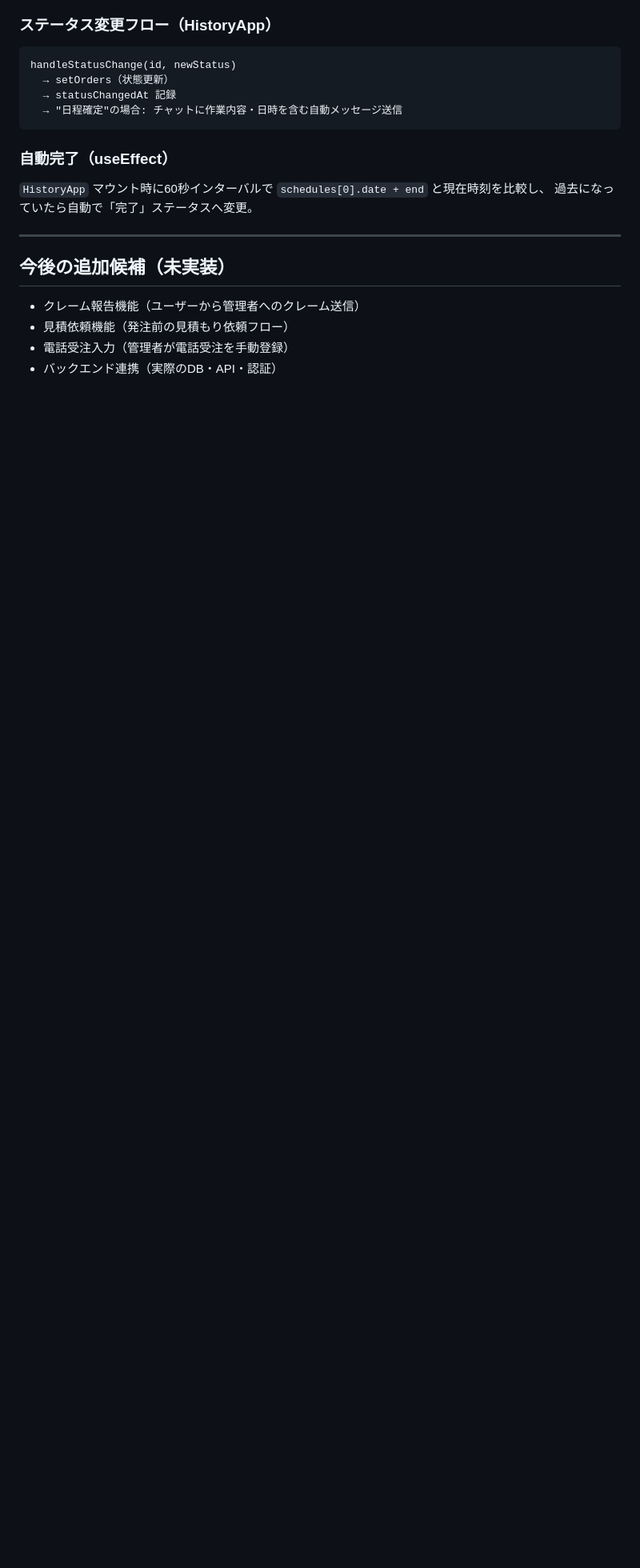
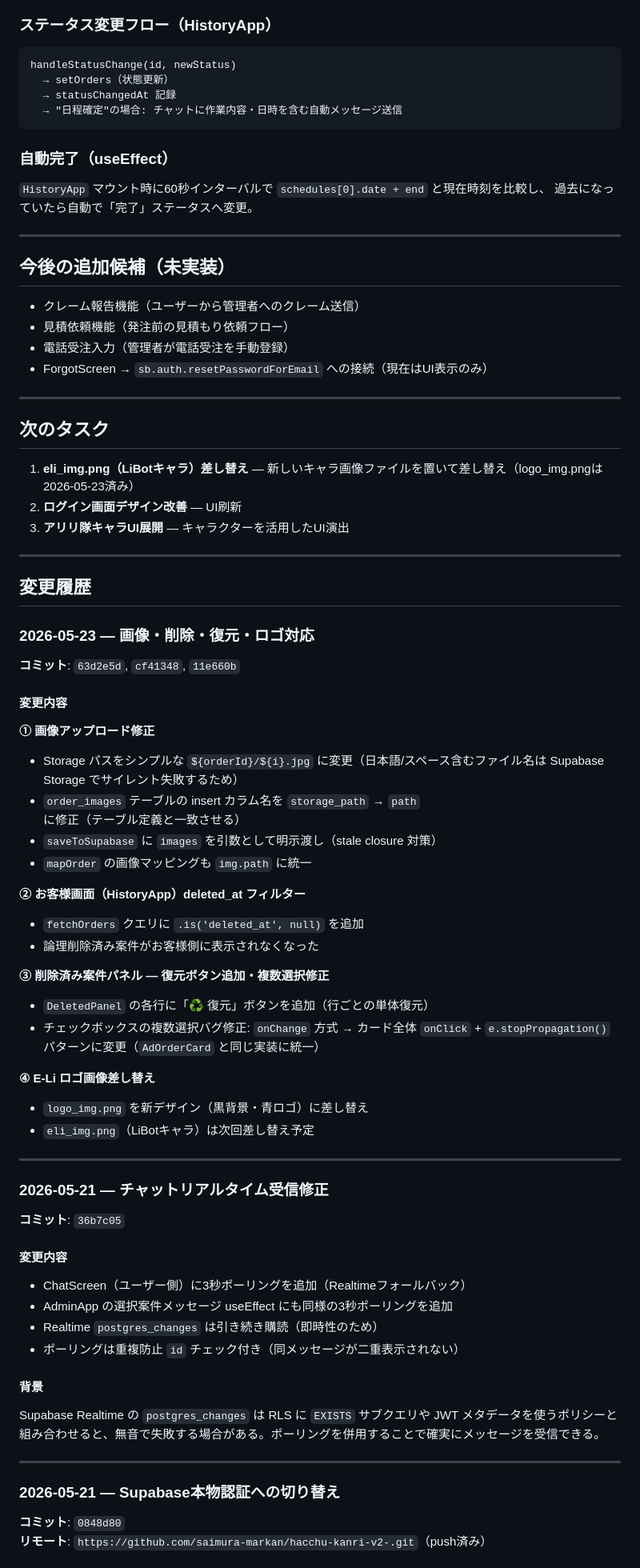
Before and after one commit to saimura-markan/hacchu-kanri-v2-, a Markdown page: CLAUDE.md, the part around one of its changes. Shown at 80% size. Drawn GitHub-style; blank space fills up the shorter version.

Commit message:
CLAUDE.md: 2026-05-23 作業内容と次回タスクを更新
Co-Authored-By: Claude Sonnet 4.6 <noreply@anthropic.com>

```diff
--- a/CLAUDE.md
+++ b/CLAUDE.md
@@ -195,4 +195,63 @@ handleStatusChange(id, newStatus)
 - クレーム報告機能（ユーザーから管理者へのクレーム送信）
 - 見積依頼機能（発注前の見積もり依頼フロー）
 - 電話受注入力（管理者が電話受注を手動登録）
-- バックエンド連携（実際のDB・API・認証）
+- ForgotScreen → `sb.auth.resetPasswordForEmail` への接続（現在はUI表示のみ）
+
+---
+
+## 次のタスク
+
+1. **eli_img.png（LiBotキャラ）差し替え** — 新しいキャラ画像ファイルを置いて差し替え（logo_img.pngは2026-05-23済み）
+2. **ログイン画面デザイン改善** — UI刷新
+3. **アリリ隊キャラUI展開** — キャラクターを活用したUI演出
+
+---
+
+## 変更履歴
+
+### 2026-05-23 — 画像・削除・復元・ロゴ対応
+
+**コミット**: `63d2e5d`, `cf41348`, `11e660b`
+
+#### 変更内容
+
+**① 画像アップロード修正**
+- Storage パスをシンプルな `${orderId}/${i}.jpg` に変更（日本語/スペース含むファイル名は Supabase Storage でサイレント失敗するため）
+- `order_images` テーブルの insert カラム名を `storage_path` → `path` に修正（テーブル定義と一致させる）
+- `saveToSupabase` に `images` を引数として明示渡し（stale closure 対策）
+- `mapOrder` の画像マッピングも `img.path` に統一
+
+**② お客様画面（HistoryApp）deleted_at フィルター**
+- `fetchOrders` クエリに `.is('deleted_at', null)` を追加
+- 論理削除済み案件がお客様側に表示されなくなった
+
+**③ 削除済み案件パネル — 復元ボタン追加・複数選択修正**
+- `DeletedPanel` の各行に「♻️ 復元」ボタンを追加（行ごとの単体復元）
+- チェックボックスの複数選択バグ修正: `onChange` 方式 → カード全体 `onClick` + `e.stopPropagation()` パターンに変更（`AdOrderCard` と同じ実装に統一）
+
+**④ E-Li ロゴ画像差し替え**
+- `logo_img.png` を新デザイン（黒背景・青ロゴ）に差し替え
+- `eli_img.png`（LiBotキャラ）は次回差し替え予定
+
+---
+
+### 2026-05-21 — チャットリアルタイム受信修正
+
+**コミット**: `36b7c05`
+
+#### 変更内容
+- ChatScreen（ユーザー側）に3秒ポーリングを追加（Realtimeフォールバック）
+- AdminApp の選択案件メッセージ useEffect にも同様の3秒ポーリングを追加
+- Realtime `postgres_changes` は引き続き購読（即時性のため）
+- ポーリングは重複防止 `id` チェック付き（同メッセージが二重表示されない）
+
+#### 背景
+Supabase Realtime の `postgres_changes` は RLS に `EXISTS` サブクエリや JWT メタデータを使うポリシーと組み合わせると、無音で失敗する場合がある。ポーリングを併用することで確実にメッセージを受信できる。
+
+---
+
+### 2026-05-21 — Supabase本物認証への切り替え
+
+**コミット**: `0848d80`
+**リモート**: `https://github.com/saimura-markan/hacchu-kanri-v2-.git`（push済み）
+
```
Also changed, not shown: other parts of CLAUDE.md (+14 -0 lines).
